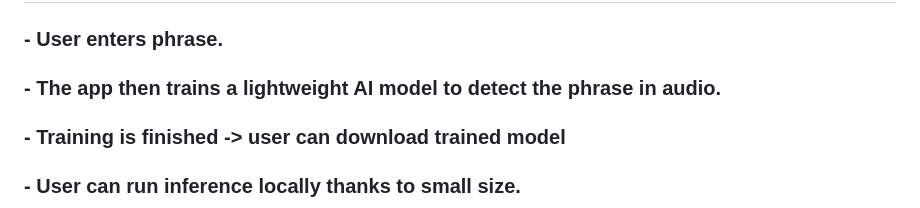
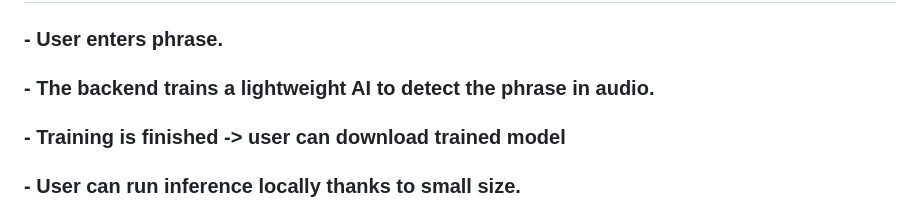
Before and after one commit to Lukasz13866417/KeyphraseActivation, a Markdown page: README.md, the part around the change. Drawn GitHub-style.

```diff
--- a/README.md
+++ b/README.md
@@ -1,7 +1,7 @@
 # Phrase recognition service Django MLaaS
 
 ### - User enters phrase.
-### - The app then trains a lightweight AI model to detect the phrase in audio.
+### - The backend trains a lightweight AI to detect the phrase in audio.
 ### - Training is finished ->  user can download trained model
 ### - User can run inference locally thanks to small size.
 
```
